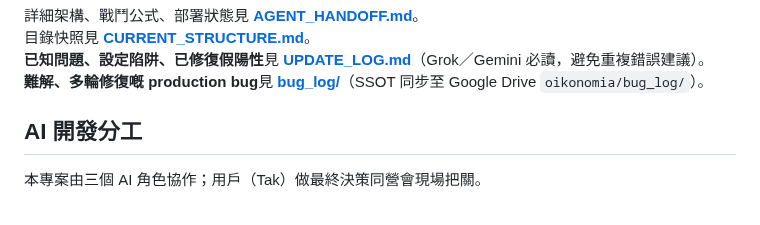
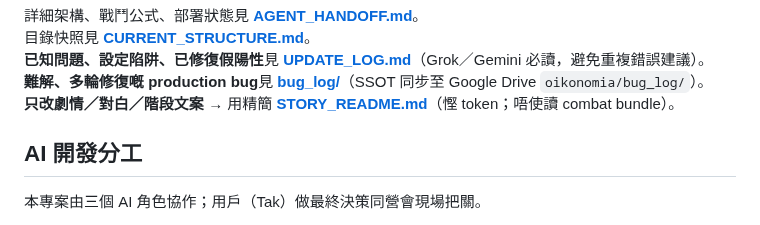
Before and after one commit to Takjai18/oikonomia, a Markdown page: README.md, the part around the change. GitHub-like rendering.

Commit message:
docs: add STORY_README for token-efficient story updates
Point Grok Build at narrative data files only; link from main README.

```diff
--- a/README.md
+++ b/README.md
@@ -34,6 +34,7 @@ deploy/             # Render（主）+ PythonAnywhere（後備）部署腳本
 目錄快照見 **[CURRENT_STRUCTURE.md](./CURRENT_STRUCTURE.md)**。
 **已知問題、設定陷阱、已修復假陽性**見 **[UPDATE_LOG.md](./UPDATE_LOG.md)**（Grok／Gemini 必讀，避免重複錯誤建議）。
 **難解、多輪修復嘅 production bug**見 **[bug_log/](./bug_log/)**（SSOT 同步至 Google Drive `oikonomia/bug_log/`）。
+**只改劇情／對白／階段文案** → 用精簡 **[STORY_README.md](./STORY_README.md)**（慳 token；唔使讀 combat bundle）。
 
 ## AI 開發分工
 
```
Also changed, not shown: STORY_README.md (added, +203 -0 lines).
